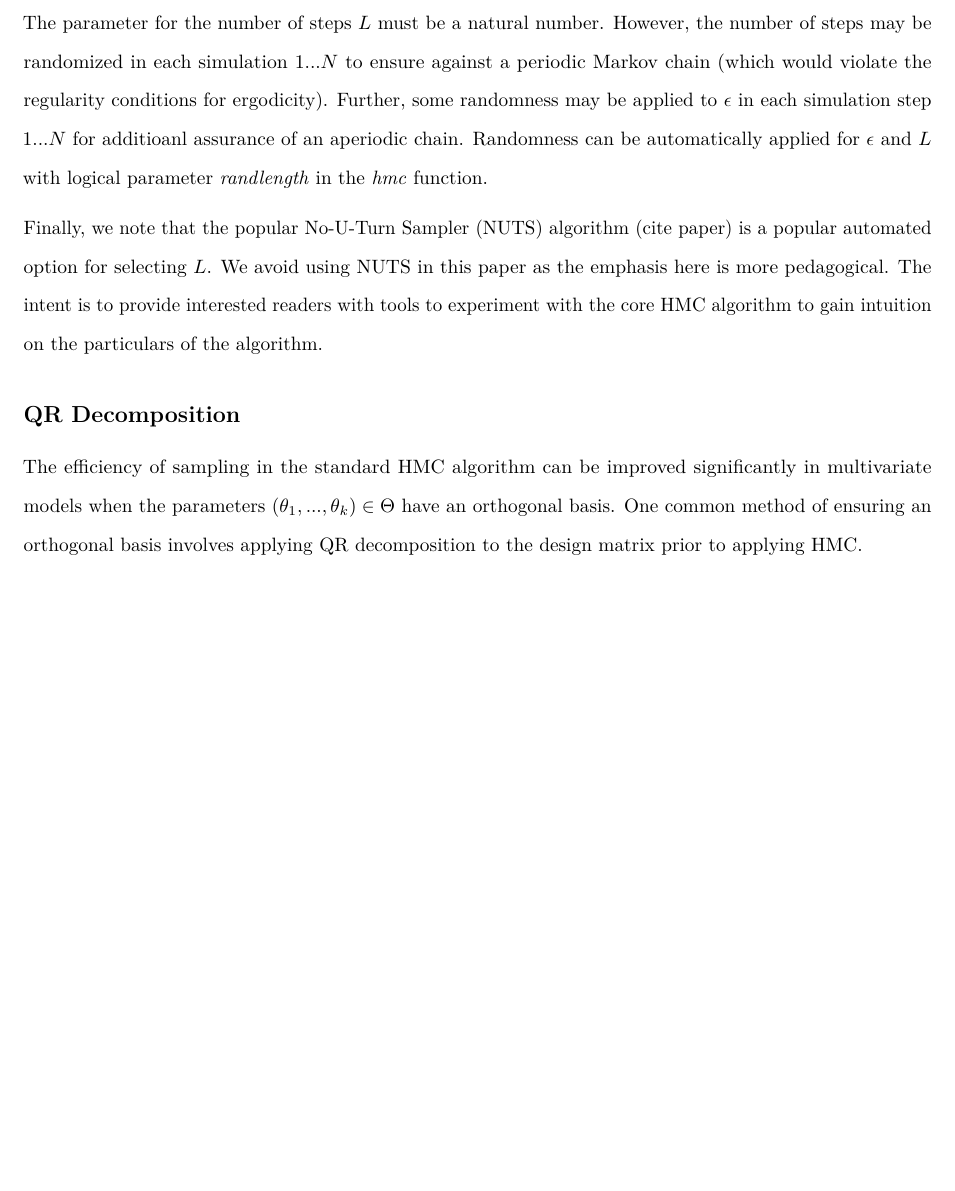
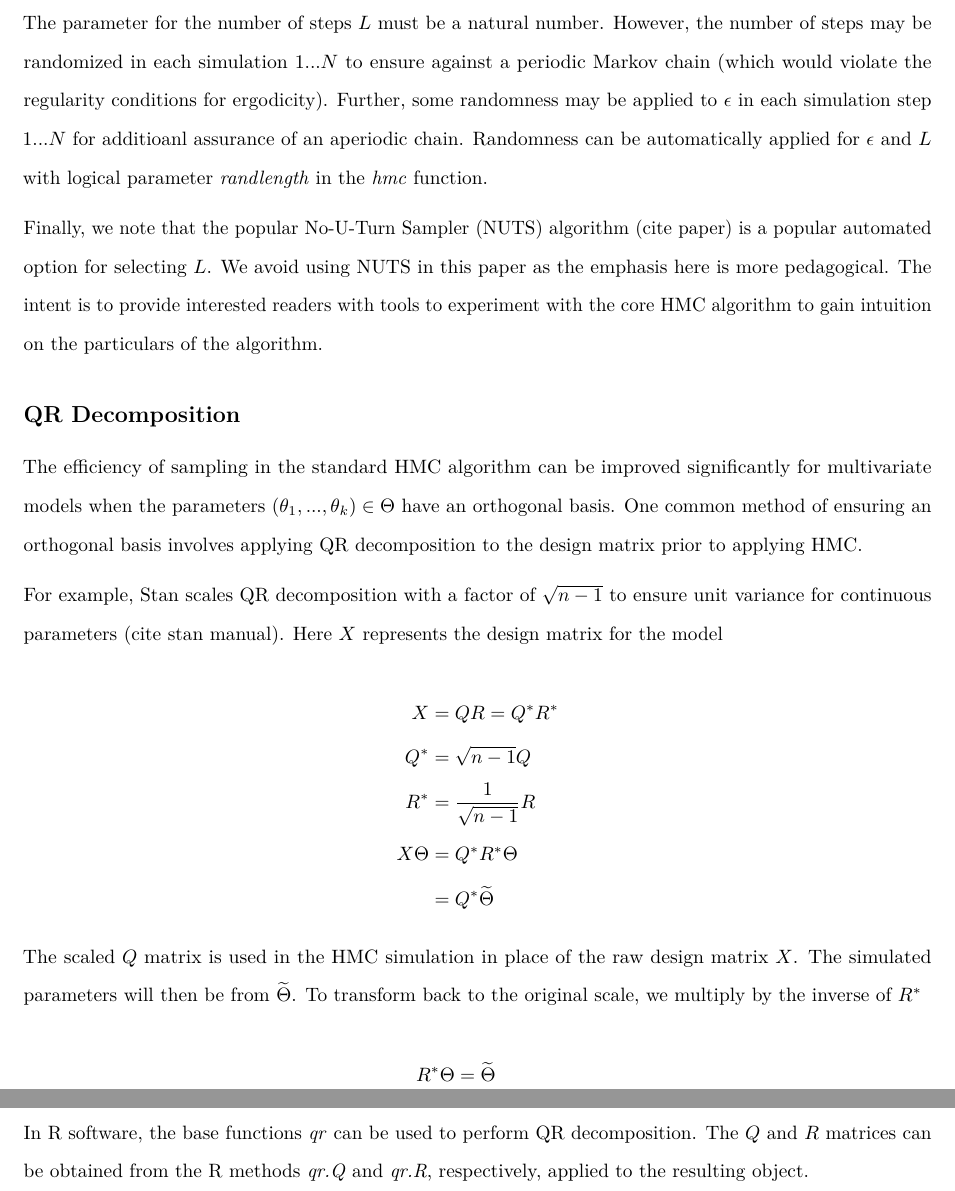
Before and after one commit to sthomas522/hmclearn, an R Markdown document (hmclearn/vignettes/HMC_learn.Rmd): part of page 26 of 26 before the commit and two parts of pages 26 and 27 of 27 after it, the two joined at a grey line, cut so that both start at the same text, the shorter picture padded with empty space. Rendered offline with R 4.5, knitr and Pandoc, then LaTeX, with nearby package versions; some code elsewhere in the file could not run offline.

Commit message:
hmc learn

```diff
--- a/hmclearn/vignettes/HMC_learn.Rmd
+++ b/hmclearn/vignettes/HMC_learn.Rmd
@@ -888,4 +888,27 @@
 
 ## QR Decomposition
 
-The efficiency of sampling in the standard HMC algorithm can be improved significantly in multivariate models when the parameters $(\theta_1, ..., \theta_k) \in \Theta$ have an orthogonal basis.  One common method of ensuring an orthogonal basis involves applying QR decomposition to the design matrix prior to applying HMC.
+The efficiency of sampling in the standard HMC algorithm can be improved significantly for multivariate models when the parameters $(\theta_1, ..., \theta_k) \in \Theta$ have an orthogonal basis.  One common method of ensuring an orthogonal basis involves applying QR decomposition to the design matrix prior to applying HMC.
+
+For example, Stan scales QR decomposition with a factor of $\sqrt{n-1}$ to ensure unit variance for continuous parameters (cite stan manual).  Here $X$ represents the design matrix for the model
+
+$$
+\begin{aligned}
+X &= QR = Q^*R^* \\
+Q^* &= \sqrt{n-1} Q \\
+R^* &= \frac{1}{\sqrt{n-1}}R \\
+X\Theta &= Q^*R^*\Theta \\
+&= Q^* \widetilde{\Theta}
+\end{aligned}
+$$
+
+The scaled $Q$ matrix is used in the HMC simulation in place of the raw design matrix $X$.  The simulated parameters will then be from $\widetilde{\Theta}$.  To transform back to the original scale, we multiply by the inverse of $R^*$
+
+$$
+\begin{aligned}
+R^*\Theta &= \widetilde{\Theta}\\
+\Theta &= R^{*-1}\widetilde{\Theta}
+\end{aligned}
+$$
+
+In R software, the base functions \textit{qr} can be used to perform QR decomposition.  The $Q$ and $R$ matrices can be obtained from the R methods \textit{qr.Q} and \textit{qr.R}, respectively, applied to the resulting object.
```
